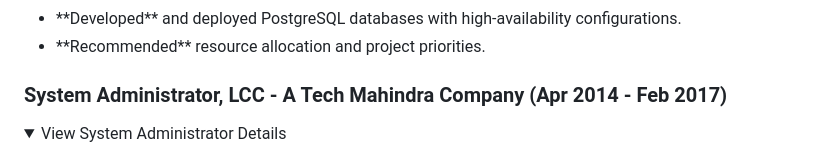
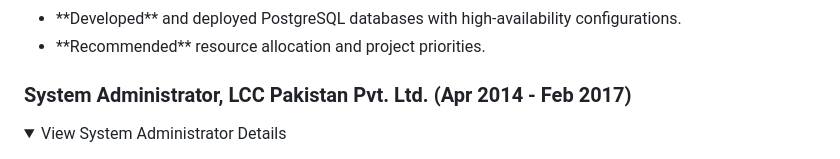
Before and after one commit to MHunzalaAwan/mhunzalaawan.github.io, a Markdown page: README.md, the part around the change. GitHub-like rendering; folded sections open.

```diff
--- a/README.md
+++ b/README.md
@@ -108,7 +108,7 @@
   </p>
 </details>
 
-###   System Administrator, LCC - A Tech Mahindra Company (Apr 2014 - Feb 2017)
+###   System Administrator, LCC Pakistan Pvt. Ltd. (Apr 2014 - Feb 2017)
 
 <details>
   <summary>View System Administrator Details</summary>
```
